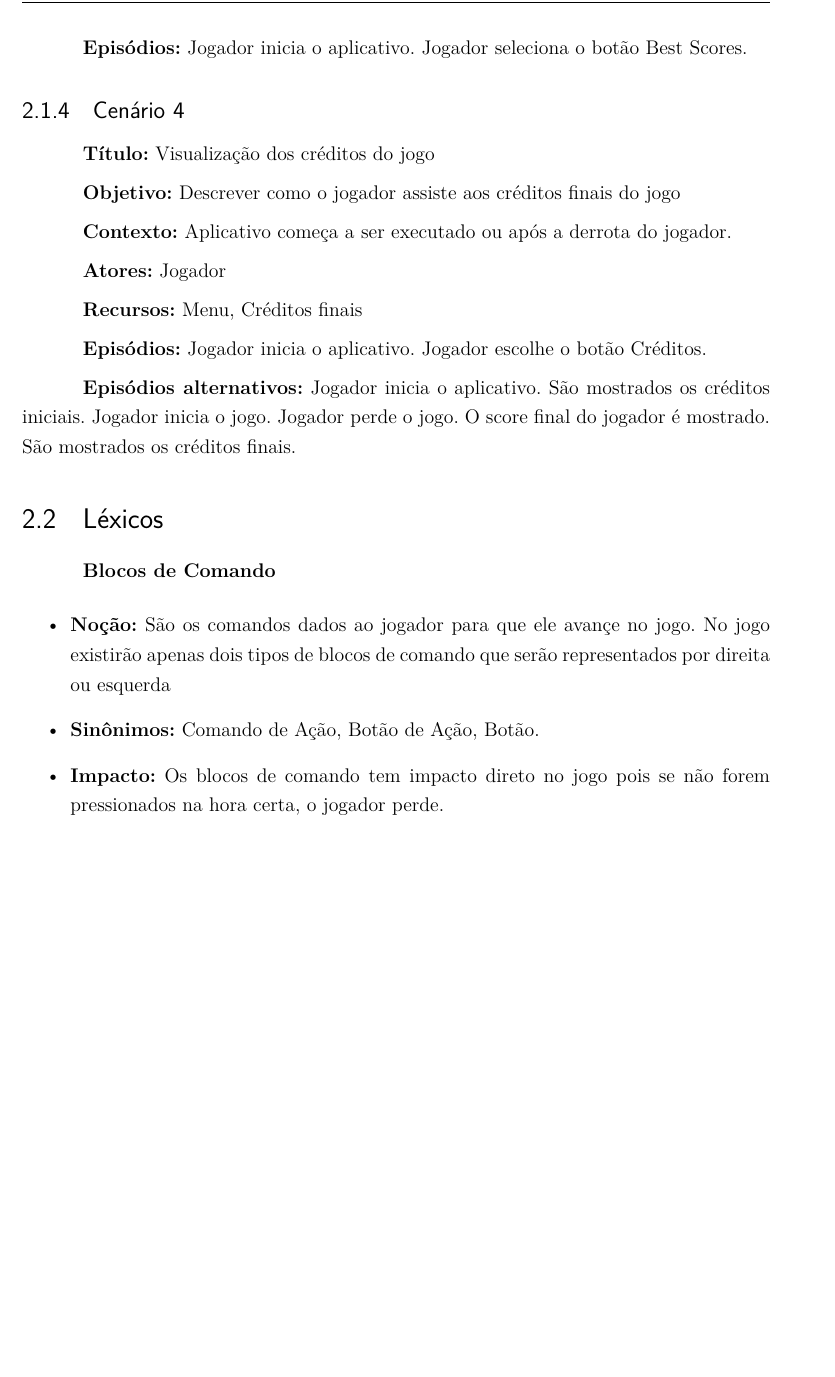
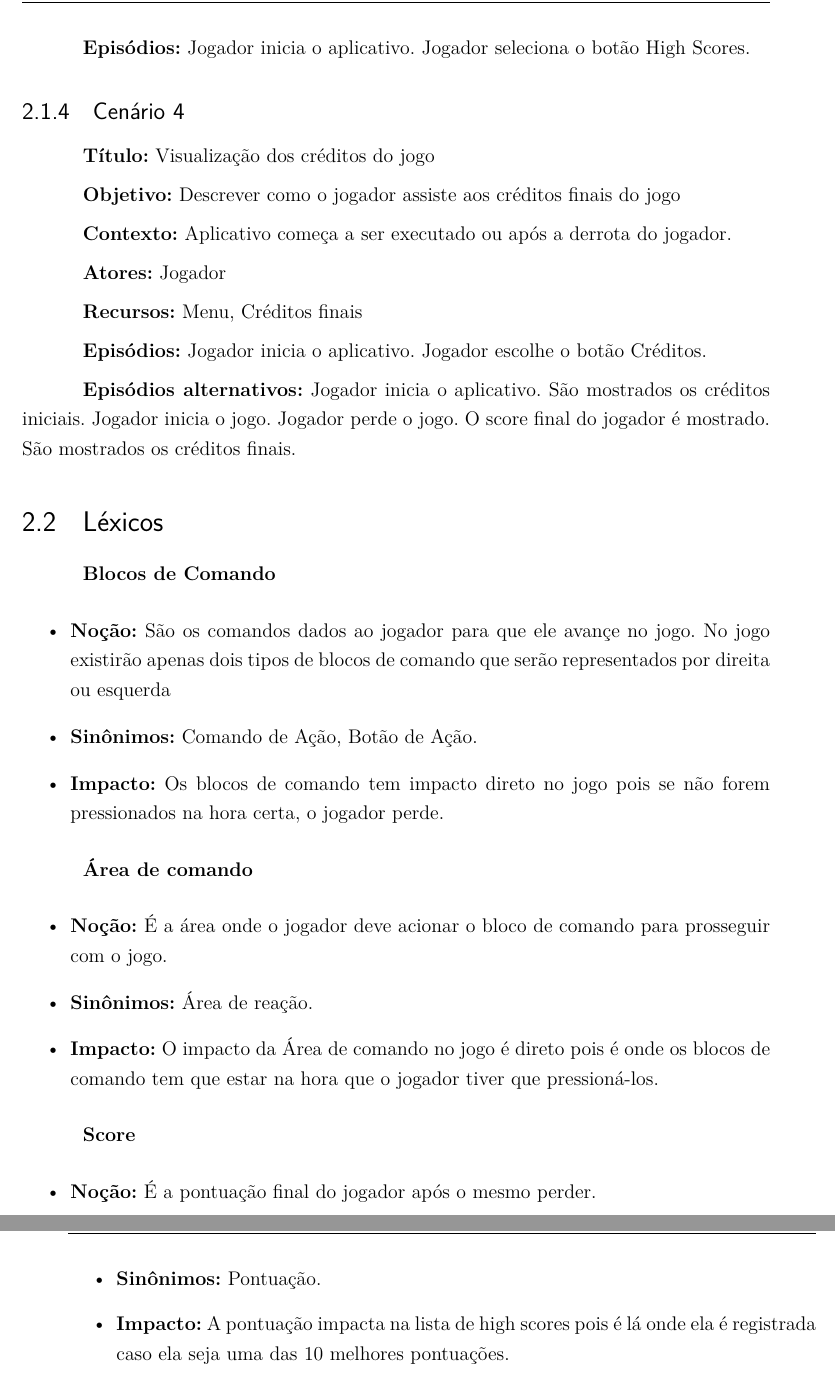
Before and after one commit to CaioIcy/ICG_OpenGL, a LaTeX thesis (GDD/pi1.tex, which reads GDD/editaveis/Cenarios&Lexicos/lexicos.tex, GDD/editaveis/CenariosLexicos/cenarios.tex, GDD/editaveis/CenariosLexicos/lexicos.tex): part of page 8 of 9 before the commit and two parts of pages 8 and 9 of 11 after it, the two joined at a grey line, cut so that both start at the same text, the shorter picture padded with empty space. Compiled offline with pdfLaTeX.

Commit message:
Adding more lexicons

```diff
--- a/GDD/editaveis/Cenarios&Lexicos/lexicos.tex
+++ /dev/null
@@ -1,8 +0,0 @@
-\section{Léxicos}\index{Léxicos}
-
-\textbf{Blocos de Comando}
-\begin{itemize}
-\item\textbf{Noção:} São os comandos dados ao jogador para que ele avançe no jogo. No jogo existirão apenas dois tipos de blocos de comando que serão representados por direita ou esquerda
-\item\textbf{Sinônimos:} Comando de Ação, Botão de Ação, Botão.
-\item\textbf{Impacto:} Os blocos de comando tem impacto direto no jogo pois se não forem pressionados na hora certa, o jogador perde.
-\end{itemize}
--- a/GDD/editaveis/Cenarios&Lexicos/cenarios.tex
+++ b/GDD/editaveis/CenariosLexicos/cenarios.tex
@@ -41,5 +41,5 @@
 
-\textbf{Episódios:} Jogador inicia o aplicativo. Jogador seleciona o botão Best Scores.
+\textbf{Episódios:} Jogador inicia o aplicativo. Jogador seleciona o botão High Scores.
 
 \subsection{Cenário 4}\index{Cenário 4}
 
--- /dev/null
+++ b/GDD/editaveis/CenariosLexicos/lexicos.tex
@@ -0,0 +1,22 @@
+\section{Léxicos}\index{Léxicos}
+
+\textbf{Blocos de Comando}
+\begin{itemize}
+\item\textbf{Noção:} São os comandos dados ao jogador para que ele avançe no jogo. No jogo existirão apenas dois tipos de blocos de comando que serão representados por direita ou esquerda
+\item\textbf{Sinônimos:} Comando de Ação, Botão de Ação.
+\item\textbf{Impacto:} Os blocos de comando tem impacto direto no jogo pois se não forem pressionados na hora certa, o jogador perde.
+\end{itemize}
+
+\textbf{Área de comando}
+\begin{itemize}
+\item\textbf{Noção:} É a área onde o jogador deve acionar o bloco de comando para prosseguir com o jogo.
+\item\textbf{Sinônimos:} Área de reação.
+\item\textbf{Impacto:} O impacto da Área de comando no jogo é direto pois é onde os blocos de comando tem que estar na hora que o jogador tiver que pressioná-los.
+\end{itemize}
+
+\textbf{Score}
+\begin{itemize}
+\item\textbf{Noção:} É a pontuação final do jogador após o mesmo perder.
+\item\textbf{Sinônimos:} Pontuação.
+\item\textbf{Impacto:} A pontuação impacta na lista de high scores pois é lá onde ela é registrada caso ela seja uma das 10 melhores pontuações.
+\end{itemize}
```
Also changed, not shown: GDD/editaveis/Cenarios&Lexicos.tex (+2 -2 lines), GDD/editaveis/CenariosLexicos/cenarios.tex (6 more changed lines).
